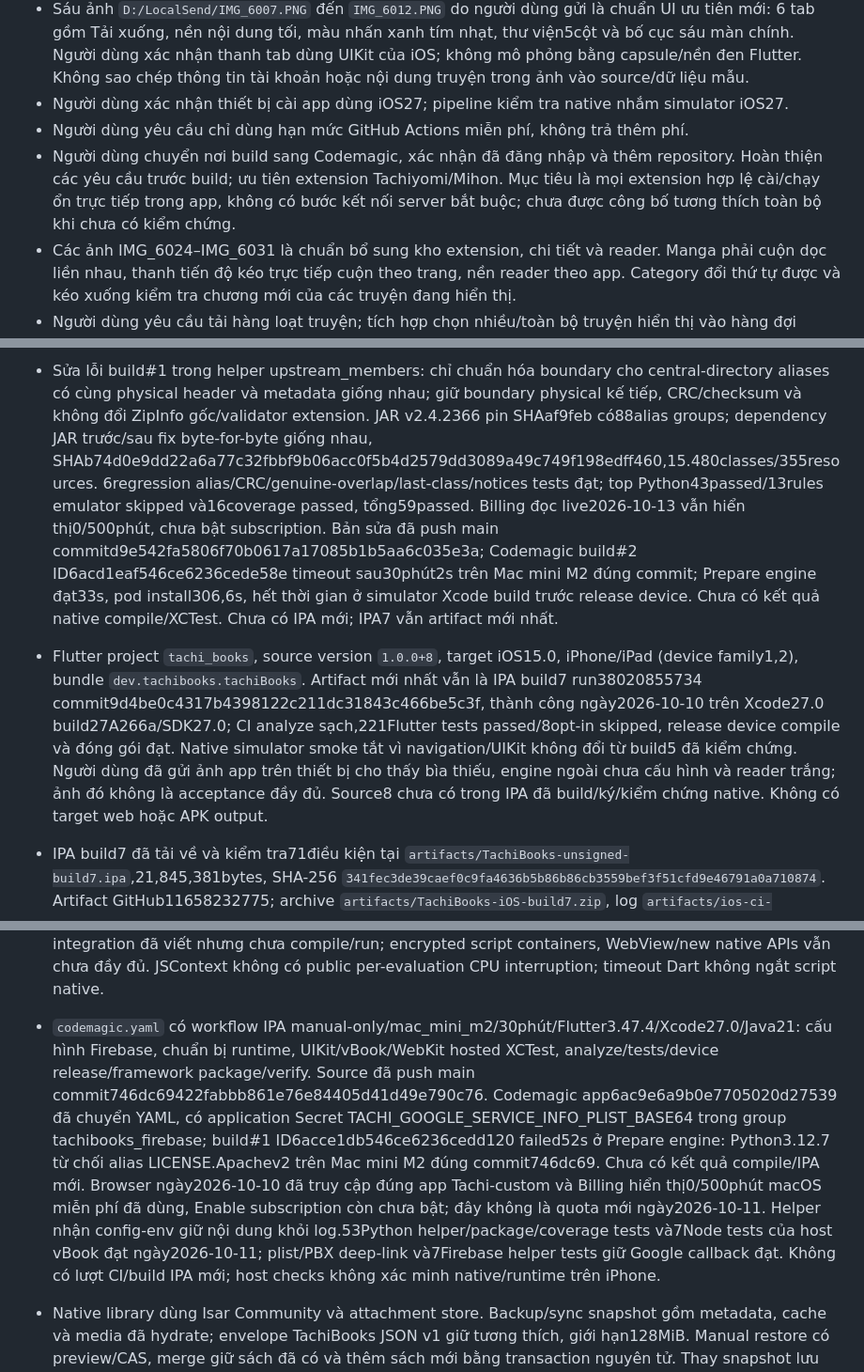
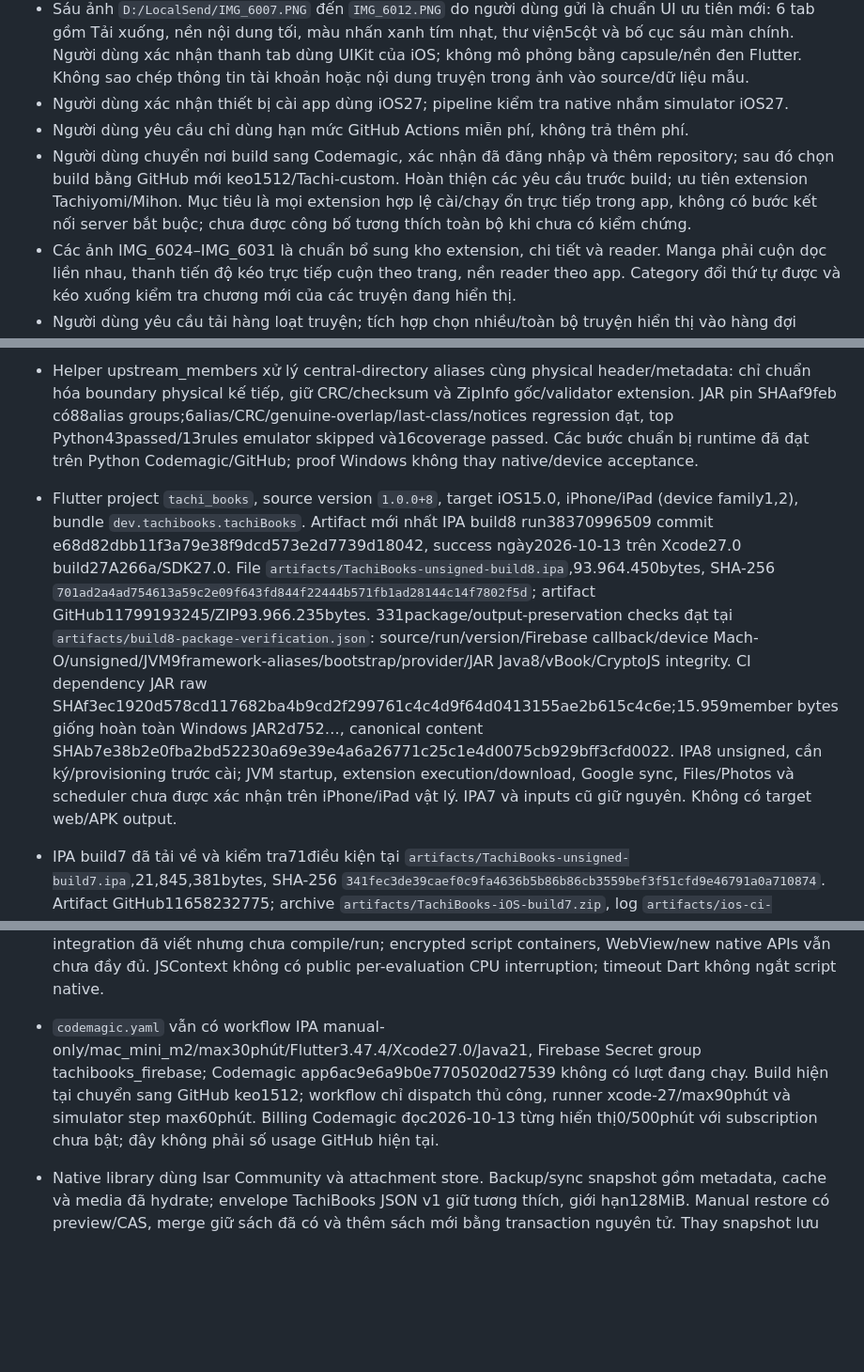
Before and after one commit to keo1512/Tachi-custom, a Markdown page: PROJECT_STATE.md, 3 parts joined by grey strips. Shown at 94% size. Drawn GitHub-style; blank space fills up the shorter version.

Commit message:
Record verified source 8 IPA and native acceptance evidence [skip ci]

```diff
--- a/PROJECT_STATE.md
+++ b/PROJECT_STATE.md
@@ -9,7 +9,7 @@
 - Sáu ảnh `D:/LocalSend/IMG_6007.PNG` đến `IMG_6012.PNG` do người dùng gửi là chuẩn UI ưu tiên mới: 6 tab gồm Tải xuống, nền nội dung tối, màu nhấn xanh tím nhạt, thư viện5cột và bố cục sáu màn chính. Người dùng xác nhận thanh tab dùng UIKit của iOS; không mô phỏng bằng capsule/nền đen Flutter. Không sao chép thông tin tài khoản hoặc nội dung truyện trong ảnh vào source/dữ liệu mẫu.
 - Người dùng xác nhận thiết bị cài app dùng iOS27; pipeline kiểm tra native nhắm simulator iOS27.
 - Người dùng yêu cầu chỉ dùng hạn mức GitHub Actions miễn phí, không trả thêm phí.
-- Người dùng chuyển nơi build sang Codemagic, xác nhận đã đăng nhập và thêm repository. Hoàn thiện các yêu cầu trước build; ưu tiên extension Tachiyomi/Mihon. Mục tiêu là mọi extension hợp lệ cài/chạy ổn trực tiếp trong app, không có bước kết nối server bắt buộc; chưa được công bố tương thích toàn bộ khi chưa có kiểm chứng.
+- Người dùng chuyển nơi build sang Codemagic, xác nhận đã đăng nhập và thêm repository; sau đó chọn build bằng GitHub mới keo1512/Tachi-custom. Hoàn thiện các yêu cầu trước build; ưu tiên extension Tachiyomi/Mihon. Mục tiêu là mọi extension hợp lệ cài/chạy ổn trực tiếp trong app, không có bước kết nối server bắt buộc; chưa được công bố tương thích toàn bộ khi chưa có kiểm chứng.
 - Các ảnh IMG_6024–IMG_6031 là chuẩn bổ sung kho extension, chi tiết và reader. Manga phải cuộn dọc liền nhau, thanh tiến độ kéo trực tiếp cuộn theo trang, nền reader theo app. Category đổi thứ tự được và kéo xuống kiểm tra chương mới của các truyện đang hiển thị.
 - Người dùng yêu cầu tải hàng loạt truyện; tích hợp chọn nhiều/toàn bộ truyện hiển thị vào hàng đợi chung, không thay bố cục/tab chính.
 - Người dùng yêu cầu Google login và đồng bộ theo MoneyTracker Mobile nhưng dùng Firebase project riêng; Sao lưu & Khôi phục nằm trong Đồng bộ. Backup/sync phải mang nội dung EPUB/TXT/CBZ đã nhập để thiết bị khác đọc offline. Cần nhập backup Tachimanga/Tachiyomi/Mihon/vBook, chọn nhiều sách để nhóm và tự nhóm theo tác giả/bộ truyện.
@@ -24,7 +24,7 @@
 
-- Sửa lỗi build#1 trong helper upstream_members: chỉ chuẩn hóa boundary cho central-directory aliases có cùng physical header và metadata giống nhau; giữ boundary physical kế tiếp, CRC/checksum và không đổi ZipInfo gốc/validator extension. JAR v2.4.2366 pin SHAaf9feb có88alias groups; dependency JAR trước/sau fix byte-for-byte giống nhau, SHAb74d0e9dd22a6a77c32fbbf9b06acc0f5b4d2579dd3089a49c749f198edff460,15.480classes/355resources. 6regression alias/CRC/genuine-overlap/last-class/notices tests đạt; top Python43passed/13rules emulator skipped và16coverage passed, tổng59passed. Billing đọc live2026-10-13 vẫn hiển thị0/500phút, chưa bật subscription. Bản sửa đã push main commitd9e542fa5806f70b0617a17085b1b5aa6c035e3a; Codemagic build#2 ID6acd1eaf546ce6236cede58e timeout sau30phút2s trên Mac mini M2 đúng commit; Prepare engine đạt33s, pod install306,6s, hết thời gian ở simulator Xcode build trước release device. Chưa có kết quả native compile/XCTest. Chưa có IPA mới; IPA7 vẫn artifact mới nhất.
+- Helper upstream_members xử lý central-directory aliases cùng physical header/metadata: chỉ chuẩn hóa boundary physical kế tiếp, giữ CRC/checksum và ZipInfo gốc/validator extension. JAR pin SHAaf9feb có88alias groups;6alias/CRC/genuine-overlap/last-class/notices regression đạt, top Python43passed/13rules emulator skipped và16coverage passed. Các bước chuẩn bị runtime đã đạt trên Python Codemagic/GitHub; proof Windows không thay native/device acceptance.
 
-- Flutter project `tachi_books`, source version `1.0.0+8`, target iOS15.0, iPhone/iPad (device family1,2), bundle `dev.tachibooks.tachiBooks`. Artifact mới nhất vẫn là IPA build7 run38020855734 commit9d4be0c4317b4398122c211dc31843c466be5c3f, thành công ngày2026-10-10 trên Xcode27.0 build27A266a/SDK27.0; CI analyze sạch,221Flutter tests passed/8opt-in skipped, release device compile và đóng gói đạt. Native simulator smoke tắt vì navigation/UIKit không đổi từ build5 đã kiểm chứng. Người dùng đã gửi ảnh app trên thiết bị cho thấy bìa thiếu, engine ngoài chưa cấu hình và reader trắng; ảnh đó không là acceptance đầy đủ. Source8 chưa có trong IPA đã build/ký/kiểm chứng native. Không có target web hoặc APK output.
+- Flutter project `tachi_books`, source version `1.0.0+8`, target iOS15.0, iPhone/iPad (device family1,2), bundle `dev.tachibooks.tachiBooks`. Artifact mới nhất IPA build8 run38370996509 commit e68d82dbb11f3a79e38f9dcd573e2d7739d18042, success ngày2026-10-13 trên Xcode27.0 build27A266a/SDK27.0. File `artifacts/TachiBooks-unsigned-build8.ipa`,93.964.450bytes, SHA-256 `701ad2a4ad754613a59c2e09f643fd844f22444b571fb1ad28144c14f7802f5d`; artifact GitHub11799193245/ZIP93.966.235bytes. 331package/output-preservation checks đạt tại `artifacts/build8-package-verification.json`: source/run/version/Firebase callback/device Mach-O/unsigned/JVM9framework-aliases/bootstrap/provider/JAR Java8/vBook/CryptoJS integrity. CI dependency JAR raw SHAf3ec1920d578cd117682ba4b9cd2f299761c4c4d9f64d0413155ae2b615c4c6e;15.959member bytes giống hoàn toàn Windows JAR2d752…, canonical content SHAb7e38b2e0fba2bd52230a69e39e4a6a26771c25c1e4d0075cb929bff3cfd0022. IPA8 unsigned, cần ký/provisioning trước cài; JVM startup, extension execution/download, Google sync, Files/Photos và scheduler chưa được xác nhận trên iPhone/iPad vật lý. IPA7 và inputs cũ giữ nguyên. Không có target web/APK output.
 - IPA build7 đã tải về và kiểm tra71điều kiện tại `artifacts/TachiBooks-unsigned-build7.ipa`,21,845,381bytes, SHA-256 `341fec3de39caef0c9fa4636b5b86b86cb3559bef3f51cfd9e46791a0a710874`. Artifact GitHub11658232775; archive `artifacts/TachiBooks-iOS-build7.zip`, log `artifacts/ios-ci-build7.log`, báo cáo `artifacts/build7-package-verification.json`. ZIP/CRC/checksum, nguồn/run, plist/version/family, Mach-O arm64 platform2(iOSdevice), SQLite nativeasset và cấu hình Firebase/Google khớp đã đạt; Runner unsigned, không provisioning. IPA6 `artifacts/TachiBooks-unsigned.ipa` và archives5/6 được giữ nguyên.
 - Các cải tiến source7 bên dưới đã compile vào IPA7. Có 6 tab Thư viện / Cập nhật / Duyệt / Tải xuống / Lịch sử / Thêm; library/filter/collection/favorite/completed; import EPUB không DRM/TXT/CBZ/ZIP; reader manga và chữ; tiến độ/dấu trang/mục tiêu đọc; tải offline; backup/restore và hai adapter nguồn. Chưa chứng minh giống hệt mọi màn hình/tính năng app gốc hoặc bao phủ toàn bộ Mihon.
 - Source8 có manga liên tục dọc, không PageView/chuyển trang trái phải; nền reader/loading/error theo theme app mặc định, chrome và slider theo ảnh. Slider cuộn ngay theo vị trí thật từng ảnh, cuộn tay cập nhật trang; chỉ hoàn thành khi trang cuối decode thành công và đến đáy thật. Có căn ảnh theo chiều rộng/chiều cao/màn hình/kích thước gốc, kéo ngang ảnh rộng, vùng chạm tùy chọn, giữ để cuộn, bàn phím, pinch zoom và tự cuộn. Thiết lập mới có lề trái/phải riêng cho dọc/ngang, nền hệ thống/sáng/tối/RGB tùy chọn, toàn màn hình/ẩn status bar/chặn vuốt quay lại; mặc định tương thích dữ liệu cũ và lưu riêng theo truyện trong public backup. Lease SystemChrome tuần tự theo reader đang sở hữu, phục hồi overlay khi thoát; nút quay lại chủ động vẫn dùng được. Kích thước trang được giữ khi giải phóng bytes để không sụp bố cục; pinch hai ngón tạm chặn cuộn cha. Mọi sheet thiết lập/chương/hướng màn hình tạm dừng tự cuộn đến khi đóng, gồm sheet nâng cao lồng nhau. Regression geometry dọc/ngang, nền, overlay lease, quay lại và320/430px/cỡ chữ150% thuộc full suite773tests đã đạt; chưa kiểm chứng hành vi native iOS mới.
@@ -36,7 +36,7 @@
 - Native ảnh dùng capability riêng, reader/download gọi getImage của Page gốc trong engine; không bỏ qua transform bằng raw HTTP. Giữ index dù URL lặp, partial retry chỉ tải trang thiếu, request cũ sau restore không ghi đè thư viện;5pipeline tests và28native Tachi boundary tests đạt. WebKit browser đã thêm vào luồng nguồn/chi tiết/reader, chia sẻ cookie theo domain/hostOnly và user agent thực, reader thử lại trang lỗi sau đóng browser. Swift/UIKit/WebKit smoke đã viết nhưng chưa compile/run.
 - JVM Zero prebuilt được pin provenance/hash; rt.jar có version nội bộ2022, không suy runtime là bản8u71 chỉ từ VM literal. JNI serial worker có UTF-16/alloc/global-ref guards, host-first classpath và6bootstrap JAR rõ ràng. Device packager chuyển9dylib sang9flatframeworks/relative aliases dưới Frameworks, giữ JRE data/security/providers trong resource bundle; nativeLayoutVersion2 được kiểm tra hash/path/dependencies/CRC.13packager và12checker tests dùng fixtures/mocks đạt, chưa chạy install_name_tool trên macOS hoặc nạp/sign runtime trên iOS.
 - Native vBook source có JavaScriptCore/SwiftSoup2.11.3, HTTP đồng bộ, plaintext ZIP/scripts/config/localStorage và restore package index nguyên tử. Source8 thêm CryptoJS4.2.0 upstream đã pin JS/license/provenance; native kiểm SHA trước evaluate và cấp random bằng SecRandomCopyBytes. load(crypto.js) dùng thư viện đóng gói, không bị script cùng tên trong package ghi đè.8Node tests chạy actual host.js, gồm SHA/AES-CBC known vector/random, đã đạt. Swift/XCTest integration đã viết nhưng chưa compile/run; encrypted script containers, WebView/new native APIs vẫn chưa đầy đủ. JSContext không có public per-evaluation CPU interruption; timeout Dart không ngắt script native.
-- `codemagic.yaml` có workflow IPA manual-only/mac_mini_m2/30phút/Flutter3.47.4/Xcode27.0/Java21: cấu hình Firebase, chuẩn bị runtime, UIKit/vBook/WebKit hosted XCTest, analyze/tests/device release/framework package/verify. Source đã push main commit746dc69422fabbb861e76e84405d41d49e790c76. Codemagic app6ac9e6a9b0e7705020d27539 đã chuyển YAML, có application Secret TACHI_GOOGLE_SERVICE_INFO_PLIST_BASE64 trong group tachibooks_firebase; build#1 ID6acce1db546ce6236cedd120 failed52s ở Prepare engine: Python3.12.7 từ chối alias LICENSE.Apachev2 trên Mac mini M2 đúng commit746dc69. Chưa có kết quả compile/IPA mới. Browser ngày2026-10-10 đã truy cập đúng app Tachi-custom và Billing hiển thị0/500phút macOS miễn phí đã dùng, Enable subscription còn chưa bật; đây không là quota mới ngày2026-10-11. Helper nhận config-env giữ nội dung khỏi log.53Python helper/package/coverage tests và7Node tests của host vBook đạt ngày2026-10-11; plist/PBX deep-link và7Firebase helper tests giữ Google callback đạt. Không có lượt CI/build IPA mới; host checks không xác minh native/runtime trên iPhone.
+- `codemagic.yaml` vẫn có workflow IPA manual-only/mac_mini_m2/max30phút/Flutter3.47.4/Xcode27.0/Java21, Firebase Secret group tachibooks_firebase; Codemagic app6ac9e6a9b0e7705020d27539 không có lượt đang chạy. Build hiện tại chuyển sang GitHub keo1512; workflow chỉ dispatch thủ công, runner xcode-27/max90phút và simulator step max60phút. Billing Codemagic đọc2026-10-13 từng hiển thị0/500phút với subscription chưa bật; đây không phải số usage GitHub hiện tại.
 - Native library dùng Isar Community và attachment store. Backup/sync snapshot gồm metadata, cache và media đã hydrate; envelope TachiBooks JSON v1 giữ tương thích, giới hạn128MiB. Manual restore có preview/CAS, merge giữ sách đã có và thêm sách mới bằng transaction nguyên tử. Thay snapshot lưu recovery đầy đủ trước ghi; recovery file flush .pending rồi rename, UI có xuất recovery. Native Windows tests đã khôi phục EPUB/TXT/CBZ sang thư mục mới, mở lại đọc offline, kiểm tra stale fingerprint và lỗi recovery không thay thư viện. Attachment GC bảo thủ và raw cache recovery đã có source/tests bên dưới; recovery chưa có retention, chưa kiểm tra iOS.
 - Compatibility đọc Tachimanga .tmb build511/type0 và Mihon/Tachiyomi protobuf v0.20.4 giữ dữ liệu thư viện đã có. ExternalBackupMetadata additive JSON giữ nguyên tracker protobuf field18/unknown fields, memo112 dạng opaque kèm provenance nguồn; TMB TrackRecord được chuyển đổi và lưu archive JSON để giữ precision REAL trong full backup. Migration giữ metadata này; memo không được thực thi hoặc dùng làm tùy chọn nguồn. Mihon export ghi tracker nguyên gốc và chỉ xuất memo khi provenance nguồn còn khớp. Bản TMB mẫu read-only có728sách/122memo không rỗng/0active tracker/không có trang offline; tracker được kiểm bằng fixture, không suy mẫu có tracker.71focused backup/migration/Isar/TMB tests đạt. Chưa có mẫu vBook backup; các phiên bản .tmb khác chưa được công bố tương thích.
 - Source8 có xuất `.tachibk` gzip/protobuf Mihon/Tachiyomi theo schema chính thức v0.20.4: ID nguồn signed64 dạng String, URL truyện/chương, tác giả/họa sĩ/thể loại/danh mục/ghi chú/cờ đọc/đánh dấu/lịch sử gần nhất. Màn xem trước báo dữ liệu không biểu diễn được; truyện local/vBook/ID companion không xác minh không giả thành nguồn Tachi. Vị trí đọc chỉ đổi ra số trang khi có số trang thật. Nhập giữ `dateFetch` trường7 vào `discoveredAt` riêng với `dateUpload` trường8;0 của file cũ thành null.17focused tests đạt/1TMB riêng tư opt-in skipped, gồm signed64 min/max, roundtrip parser thật, UI320/430px, cancel/fail không đổi fingerprint hoặc thời gian backup đầy đủ. Chưa kiểm chứng Mihon Android thật nhập file hoặc hộp lưu native iOS; bản xuất Mihon không mang media thay cho backup đầy đủ TachiBooks.
```
Also changed, not shown: other parts of PROJECT_STATE.md (+2 -2 lines).
